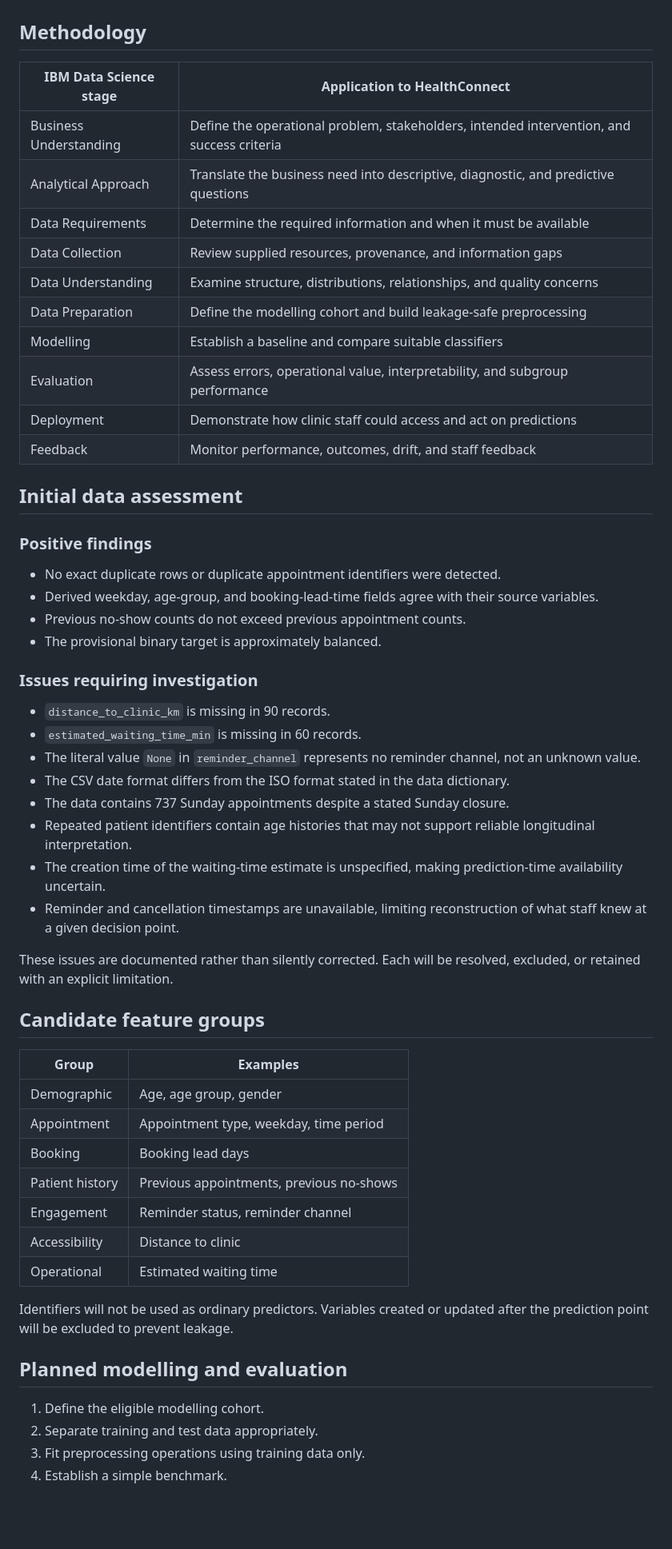
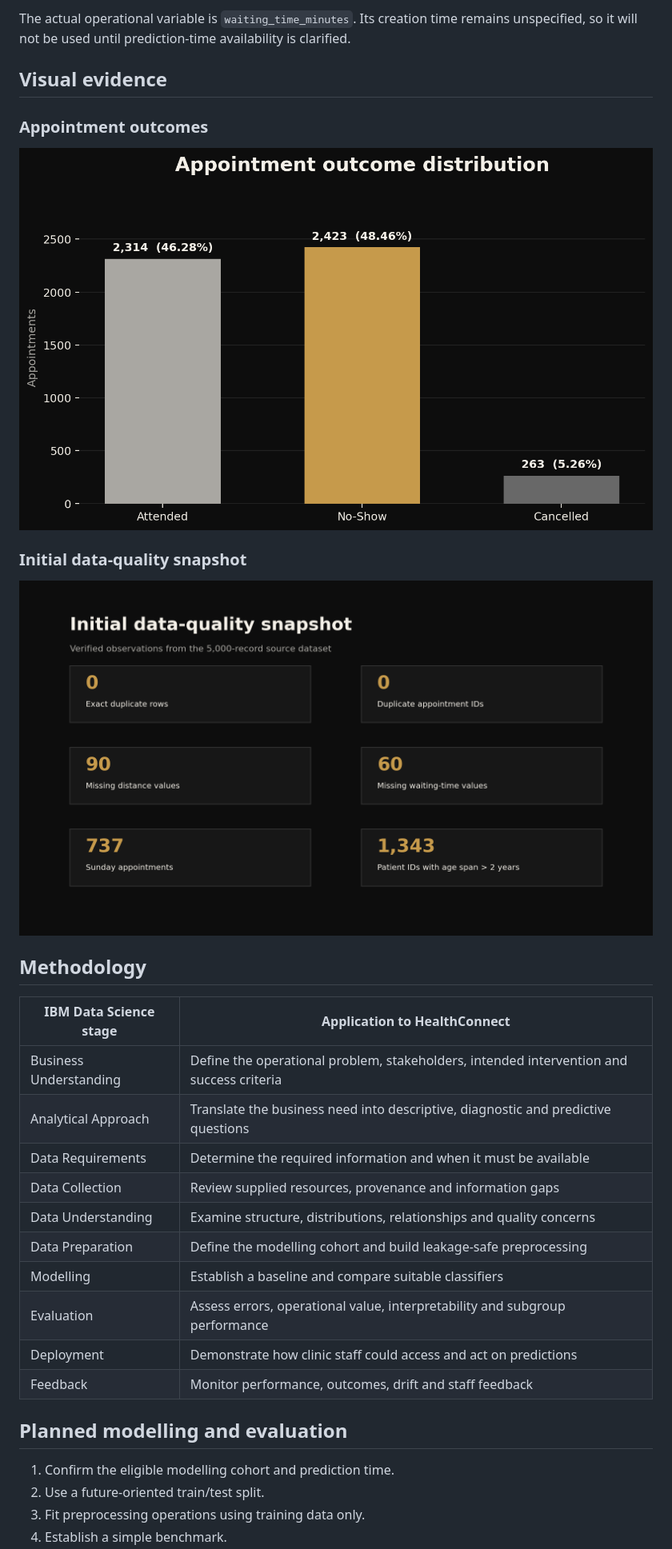
Before and after one commit to WilsonMoses-Data/healthconnect-no-show-prediction, a Markdown page: README.md, the part around one of its changes. Shown at 80% size. Drawn GitHub-style; pictures changed too: images/appointment-outcomes.png (added), images/initial-data-quality.png (added); blank space fills up the shorter version.

```diff
--- a/README.md
+++ b/README.md
@@ -58,58 +103,33 @@ One row represents an appointment, not a unique patient. Patient identifiers may
+The actual operational variable is `waiting_time_minutes`. Its creation time remains unspecified, so it will not be used until prediction-time availability is clarified.
+
+## Visual evidence
+
+### Appointment outcomes
+
+![Appointment outcome distribution](images/appointment-outcomes.png)
+
+### Initial data-quality snapshot
+
+![HealthConnect initial data-quality snapshot](images/initial-data-quality.png)
 
 ## Methodology
 
 | IBM Data Science stage | Application to HealthConnect |
 |---|---|
-| Business Understanding | Define the operational problem, stakeholders, intended intervention, and success criteria |
-| Analytical Approach | Translate the business need into descriptive, diagnostic, and predictive questions |
+| Business Understanding | Define the operational problem, stakeholders, intended intervention and success criteria |
+| Analytical Approach | Translate the business need into descriptive, diagnostic and predictive questions |
 | Data Requirements | Determine the required information and when it must be available |
-| Data Collection | Review supplied resources, provenance, and information gaps |
-| Data Understanding | Examine structure, distributions, relationships, and quality concerns |
+| Data Collection | Review supplied resources, provenance and information gaps |
+| Data Understanding | Examine structure, distributions, relationships and quality concerns |
 | Data Preparation | Define the modelling cohort and build leakage-safe preprocessing |
 | Modelling | Establish a baseline and compare suitable classifiers |
-| Evaluation | Assess errors, operational value, interpretability, and subgroup performance |
+| Evaluation | Assess errors, operational value, interpretability and subgroup performance |
 | Deployment | Demonstrate how clinic staff could access and act on predictions |
-| Feedback | Monitor performance, outcomes, drift, and staff feedback |
-
-## Initial data assessment
-
-### Positive findings
-
-- No exact duplicate rows or duplicate appointment identifiers were detected.
-- Derived weekday, age-group, and booking-lead-time fields agree with their source variables.
-- Previous no-show counts do not exceed previous appointment counts.
-- The provisional binary target is approximately balanced.
-
-### Issues requiring investigation
-
-- `distance_to_clinic_km` is missing in 90 records.
-- `estimated_waiting_time_min` is missing in 60 records.
-- The literal value `None` in `reminder_channel` represents no reminder channel, not an unknown value.
-- The CSV date format differs from the ISO format stated in the data dictionary.
-- The data contains 737 Sunday appointments despite a stated Sunday closure.
-- Repeated patient identifiers contain age histories that may not support reliable longitudinal interpretation.
-- The creation time of the waiting-time estimate is unspecified, making prediction-time availability uncertain.
-- Reminder and cancellation timestamps are unavailable, limiting reconstruction of what staff knew at a given decision point.
-
-These issues are documented rather than silently corrected. Each will be resolved, excluded, or retained with an explicit limitation.
-
-## Candidate feature groups
-
-| Group | Examples |
-|---|---|
-| Demographic | Age, age group, gender |
-| Appointment | Appointment type, weekday, time period |
-| Booking | Booking lead days |
-| Patient history | Previous appointments, previous no-shows |
-| Engagement | Reminder status, reminder channel |
-| Accessibility | Distance to clinic |
-| Operational | Estimated waiting time |
-
-Identifiers will not be used as ordinary predictors. Variables created or updated after the prediction point will be excluded to prevent leakage.
+| Feedback | Monitor performance, outcomes, drift and staff feedback |
 
 ## Planned modelling and evaluation
 
-1. Define the eligible modelling cohort.
-2. Separate training and test data appropriately.
+1. Confirm the eligible modelling cohort and prediction time.
+2. Use a future-oriented train/test split.
 3. Fit preprocessing operations using training data only.
 4. Establish a simple benchmark.
```
Also changed, not shown: other parts of README.md (+155 -62 lines), data/README.md (added, +38 -0 lines), images/social-preview.png (added), images/wilson-moses-banner.png (added), 7 other files.
